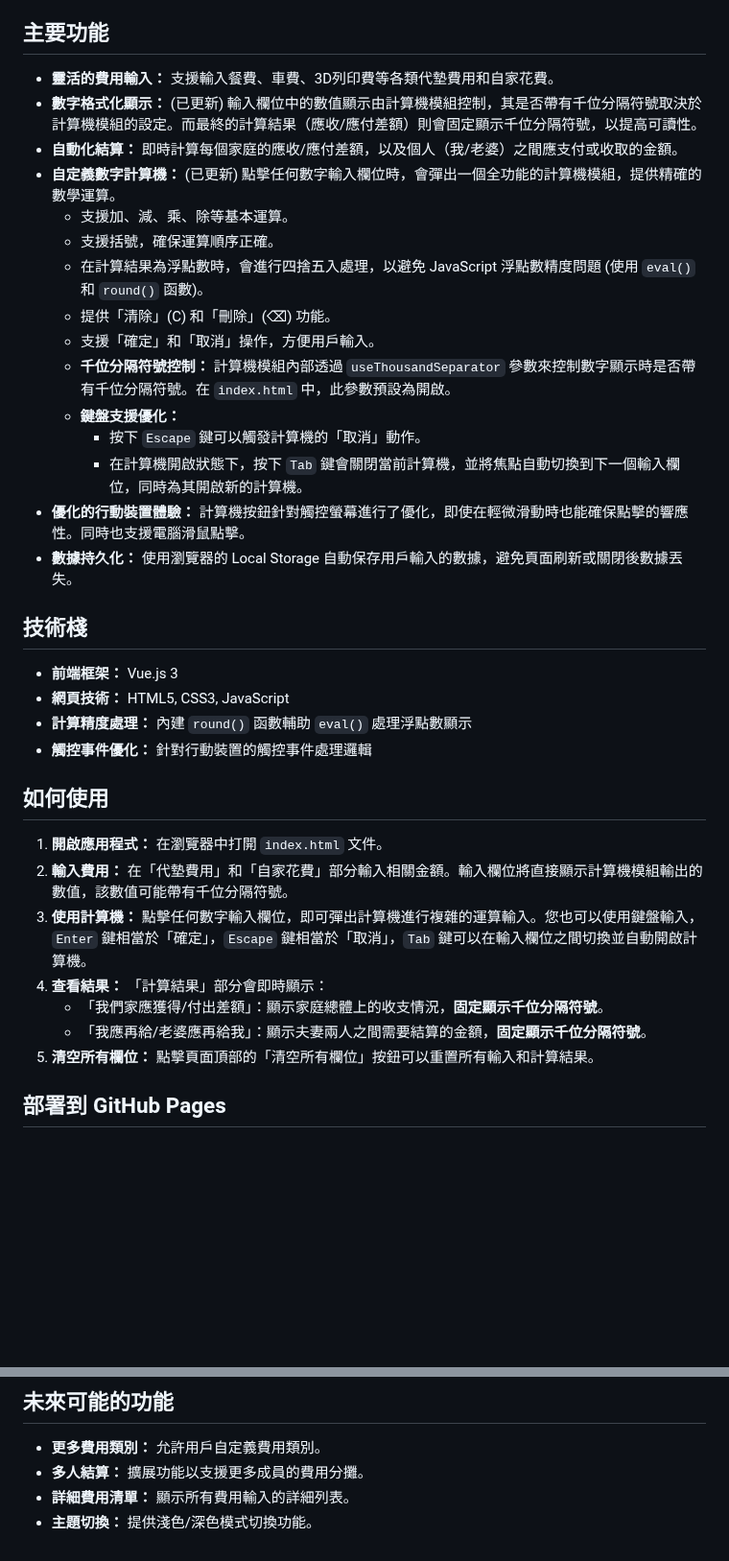
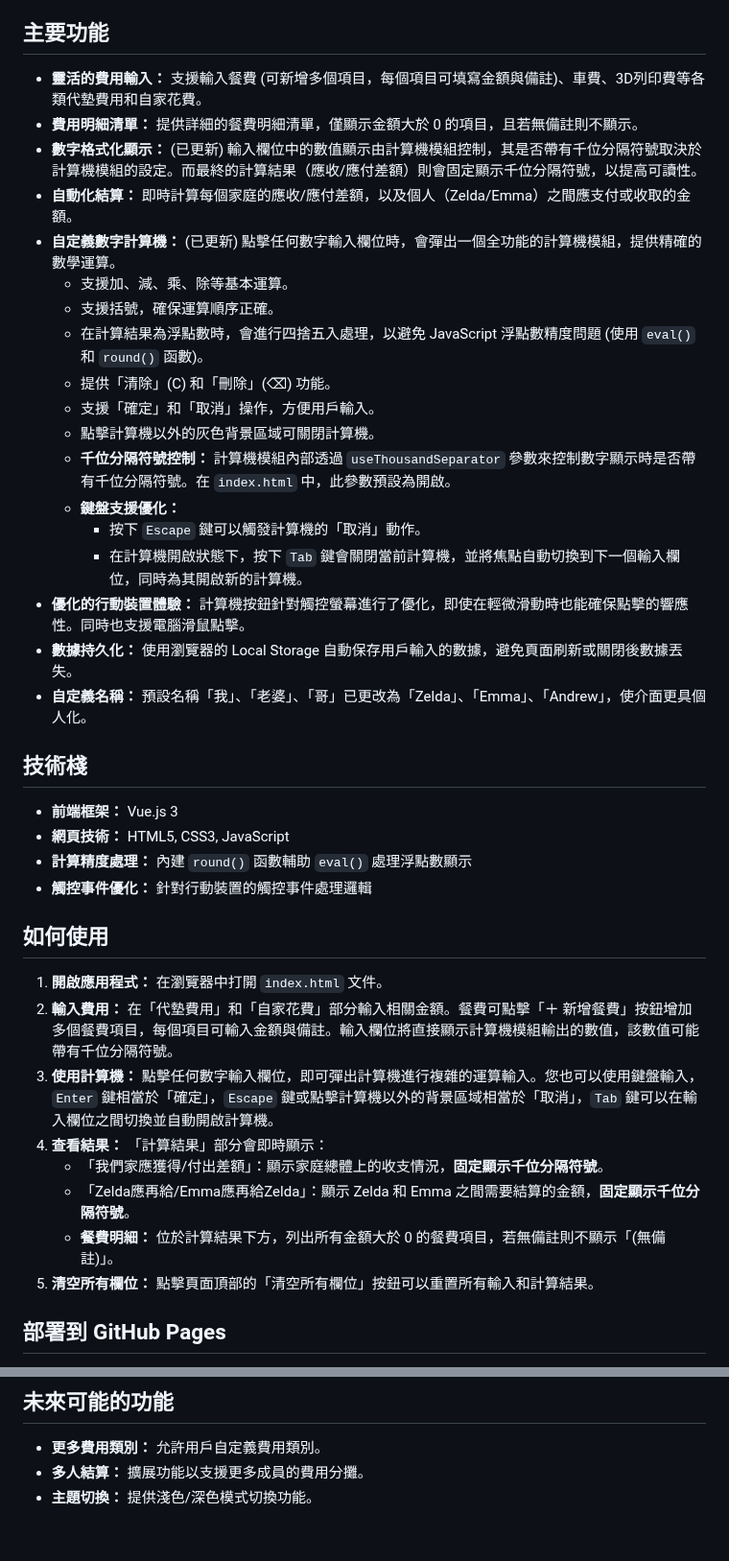
Before and after one commit to zelda0939/board-game-club-expense-calculator, a Markdown page: README.md, 2 parts joined by grey strips. Shown at 96% size. Drawn GitHub-style; blank space fills up the shorter version.

Commit message:
更新 README.md，新增餐費項目動態新增功能的描述，調整自定義名稱為「Zelda」、「Emma」、「Andrew」，並強調計算結果顯示的個人化與餐費明細的顯示邏輯，提升文檔的清晰度與可讀性。

```diff
--- a/README.md
+++ b/README.md
@@ -4,21 +4,24 @@
 這是一個基於 Vue.js 3 開發的網頁應用程式，旨在幫助桌遊社成員輕鬆計算和分攤共同開銷。它允許用戶輸入代墊費用和自家花費，並自動計算每個家庭和個人應收或應付的金額，以確保公平的費用分攤。
 
 ## 主要功能
-*   **靈活的費用輸入：** 支援輸入餐費、車費、3D列印費等各類代墊費用和自家花費。
+*   **靈活的費用輸入：** 支援輸入餐費 (可新增多個項目，每個項目可填寫金額與備註)、車費、3D列印費等各類代墊費用和自家花費。
+*   **費用明細清單：** 提供詳細的餐費明細清單，僅顯示金額大於 0 的項目，且若無備註則不顯示。
 *   **數字格式化顯示：** (已更新) 輸入欄位中的數值顯示由計算機模組控制，其是否帶有千位分隔符號取決於計算機模組的設定。而最終的計算結果（應收/應付差額）則會固定顯示千位分隔符號，以提高可讀性。
-*   **自動化結算：** 即時計算每個家庭的應收/應付差額，以及個人（我/老婆）之間應支付或收取的金額。
+*   **自動化結算：** 即時計算每個家庭的應收/應付差額，以及個人（Zelda/Emma）之間應支付或收取的金額。
 *   **自定義數字計算機：** (已更新) 點擊任何數字輸入欄位時，會彈出一個全功能的計算機模組，提供精確的數學運算。
     *   支援加、減、乘、除等基本運算。
     *   支援括號，確保運算順序正確。
     *   在計算結果為浮點數時，會進行四捨五入處理，以避免 JavaScript 浮點數精度問題 (使用 `eval()` 和 `round()` 函數)。
     *   提供「清除」(C) 和「刪除」(⌫) 功能。
     *   支援「確定」和「取消」操作，方便用戶輸入。
+    *   點擊計算機以外的灰色背景區域可關閉計算機。
     *   **千位分隔符號控制：** 計算機模組內部透過 `useThousandSeparator` 參數來控制數字顯示時是否帶有千位分隔符號。在 `index.html` 中，此參數預設為開啟。
     *   **鍵盤支援優化：**
         *   按下 `Escape` 鍵可以觸發計算機的「取消」動作。
         *   在計算機開啟狀態下，按下 `Tab` 鍵會關閉當前計算機，並將焦點自動切換到下一個輸入欄位，同時為其開啟新的計算機。
 *   **優化的行動裝置體驗：** 計算機按鈕針對觸控螢幕進行了優化，即使在輕微滑動時也能確保點擊的響應性。同時也支援電腦滑鼠點擊。
 *   **數據持久化：** 使用瀏覽器的 Local Storage 自動保存用戶輸入的數據，避免頁面刷新或關閉後數據丟失。
+*   **自定義名稱：** 預設名稱「我」、「老婆」、「哥」已更改為「Zelda」、「Emma」、「Andrew」，使介面更具個人化。
 
 ## 技術棧
 *   **前端框架：** Vue.js 3
@@ -28,11 +31,12 @@
 
 ## 如何使用
 1.  **開啟應用程式：** 在瀏覽器中打開 `index.html` 文件。
-2.  **輸入費用：** 在「代墊費用」和「自家花費」部分輸入相關金額。輸入欄位將直接顯示計算機模組輸出的數值，該數值可能帶有千位分隔符號。
-3.  **使用計算機：** 點擊任何數字輸入欄位，即可彈出計算機進行複雜的運算輸入。您也可以使用鍵盤輸入，`Enter` 鍵相當於「確定」，`Escape` 鍵相當於「取消」，`Tab` 鍵可以在輸入欄位之間切換並自動開啟計算機。
+2.  **輸入費用：** 在「代墊費用」和「自家花費」部分輸入相關金額。餐費可點擊「＋ 新增餐費」按鈕增加多個餐費項目，每個項目可輸入金額與備註。輸入欄位將直接顯示計算機模組輸出的數值，該數值可能帶有千位分隔符號。
+3.  **使用計算機：** 點擊任何數字輸入欄位，即可彈出計算機進行複雜的運算輸入。您也可以使用鍵盤輸入，`Enter` 鍵相當於「確定」，`Escape` 鍵或點擊計算機以外的背景區域相當於「取消」，`Tab` 鍵可以在輸入欄位之間切換並自動開啟計算機。
 4.  **查看結果：** 「計算結果」部分會即時顯示：
     *   「我們家應獲得/付出差額」：顯示家庭總體上的收支情況，**固定顯示千位分隔符號**。
-    *   「我應再給/老婆應再給我」：顯示夫妻兩人之間需要結算的金額，**固定顯示千位分隔符號**。
+    *   「Zelda應再給/Emma應再給Zelda」：顯示 Zelda 和 Emma 之間需要結算的金額，**固定顯示千位分隔符號**。
+    *   **餐費明細：** 位於計算結果下方，列出所有金額大於 0 的餐費項目，若無備註則不顯示「(無備註)」。
 5.  **清空所有欄位：** 點擊頁面頂部的「清空所有欄位」按鈕可以重置所有輸入和計算結果。
 
 ## 部署到 GitHub Pages
@@ -49,5 +53,4 @@
 ## 未來可能的功能
 *   **更多費用類別：** 允許用戶自定義費用類別。
 *   **多人結算：** 擴展功能以支援更多成員的費用分攤。
-*   **詳細費用清單：** 顯示所有費用輸入的詳細列表。
 *   **主題切換：** 提供淺色/深色模式切換功能。
```
